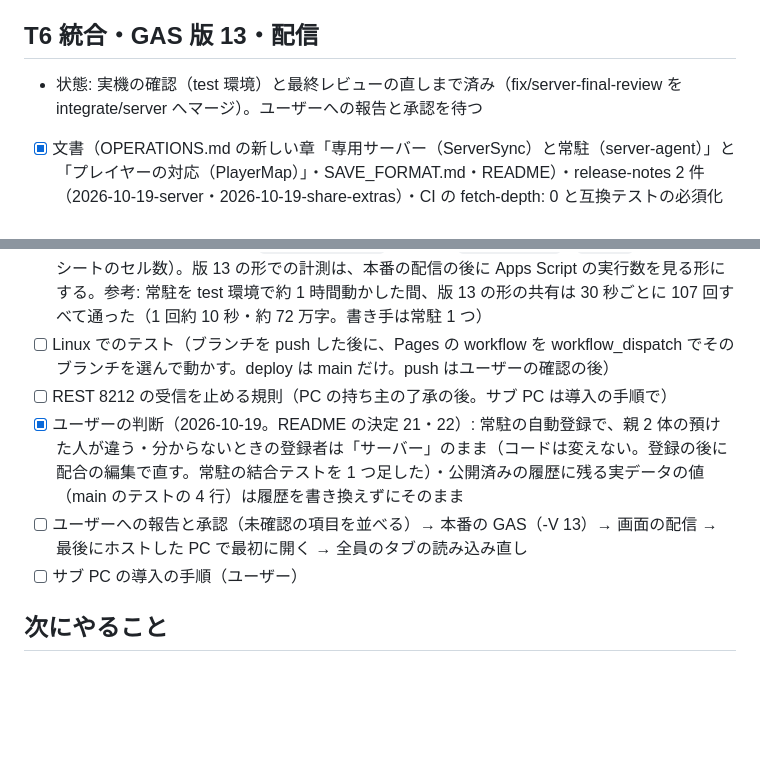
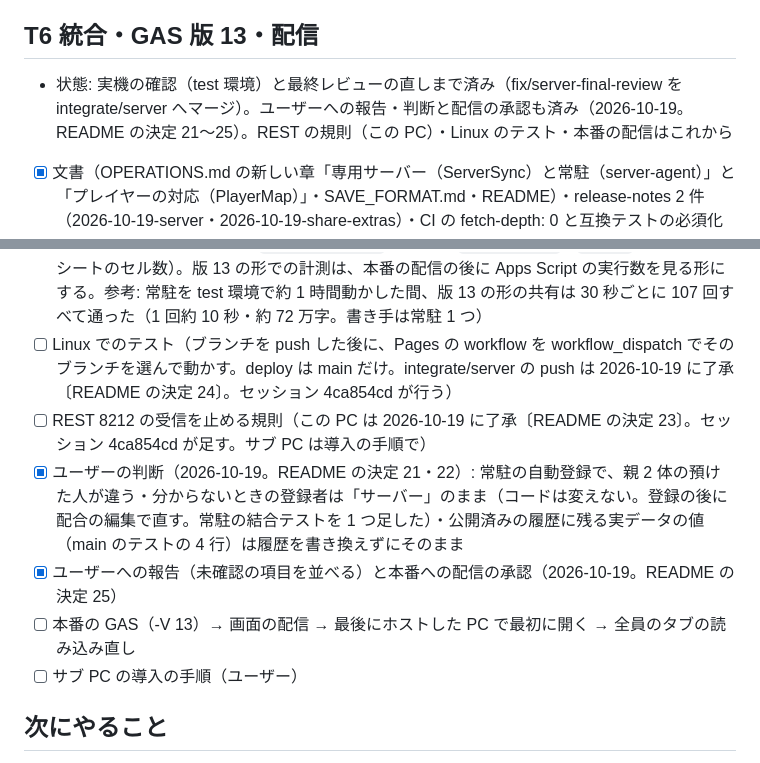
Before and after one commit to nato093/pal-breeding-note, a Markdown page: docs/server/TODO.md, 2 parts joined by grey strips. Drawn GitHub-style; blank space fills up the shorter version.

Commit message:
文書: TODO の T6 の状態と項目を決定 23〜25 に合わせる（登録者の決定のレビュー）
- docs/server/TODO.md: T6 の「状態」の「ユーザーへの報告と承認を待つ」を、報告・判断と配信の承認は済み（README の決定 21〜25）、REST の規則（この PC）・Linux のテスト・本番の配信はこれから、の形に直した
- 「ユーザーへの報告と承認 → 本番の GAS …」の項目を、済んだ「報告と配信の承認（決定 25）」と、まだの「本番の GAS（-V 13）→ 画面の配信 …」に分けた
- Linux のテストと REST 8212 の規則の項目の了承待ちの条件を、2026-10-19 の了承（決定 24・23）に書き換えた。どちらもまだ済んでいないので [ ] のまま

Co-Authored-By: Claude Opus 5.5 <noreply@anthropic.com>

```diff
--- a/docs/server/TODO.md
+++ b/docs/server/TODO.md
@@ -83,7 +83,7 @@
 
 ## T6 統合・GAS 版 13・配信
 
-- 状態: 実機の確認（test 環境）と最終レビューの直しまで済み（fix/server-final-review を integrate/server へマージ）。ユーザーへの報告と承認を待つ
+- 状態: 実機の確認（test 環境）と最終レビューの直しまで済み（fix/server-final-review を integrate/server へマージ）。ユーザーへの報告・判断と配信の承認も済み（2026-10-19。README の決定 21〜25）。REST の規則（この PC）・Linux のテスト・本番の配信はこれから
 - [x] 文書（OPERATIONS.md の新しい章「専用サーバー（ServerSync）と常駐（server-agent）」と「プレイヤーの対応（PlayerMap）」・SAVE_FORMAT.md・README）・release-notes 2 件（2026-10-19-server・2026-10-19-share-extras）・CI の fetch-depth: 0 と互換テストの必須化（feature/docs。マージ eb55981）
 - [x] GAS: build:gas → gas:push（HEAD）→ setup()（2026-10-19 にユーザーが実行）→ 版 13 → テスト用 deployment（説明 "server test"）を -V 13 → api-check すべて OK（プレイヤーの対応の読み書きを含む）。本番は版 12 のまま
 - [x] 常駐をこの PC の test 環境で（2026-10-19 の 10:55〜12:06。ID「サーバー」は --signup で Users_test に作った。データの場所は Claude outputs/server/agent-data）
@@ -99,10 +99,11 @@
 - [x] 最終レビュー（Codex と観点別のエージェント → 反証 → 直し）・`TZ=UTC npm test`・`git grep`。直したもの: プレイヤーの対応のストア（待つ間にログインが替わったら送らない・別のタブの書き込みを古い応答で巻き戻さない）・`server-settings.mjs` の数の書き方と書いた後の読み直し・常駐のログインを 2 本並べない・互換テストの完全なコミット番号・参加者の案内の「プレイヤーの対応を開く」・Pages の deploy を main だけに・Windows PowerShell 5.1 のテスト・文書。main から残っていたテストの実データの値（4 行）をダミーにした（公開済みの履歴はそのまま。ユーザーの判断）。`npm run test:perf` は、この PC でサーバーと常駐が動いている間は、回ごとに別の 1 件が予算を超えたり全部通ったりした（直した所は性能のテストの範囲に触れていない）
 - [ ] 実機で未確認: 以前のホストの対応が牧場のタマゴの自動登録の登録者に効くこと（無人の牧場がタマゴを産まなかった）・古い系統の守りと `--accept-world`（revert が要る＝ユーザーの了承）・ServerSync のバックアップ・停止・起動を常駐が妨げないこと。いずれもモックの結合テスト（test/server-agent）で確かめてある
 - [ ] GAS の負荷と容量: 未計測（`owned-bench.mjs` を広げて `playerMapSet`・`create` を重ねる・全シートのセル数）。版 13 の形での計測は、本番の配信の後に Apps Script の実行数を見る形にする。参考: 常駐を test 環境で約 1 時間動かした間、版 13 の形の共有は 30 秒ごとに 107 回すべて通った（1 回約 10 秒・約 72 万字。書き手は常駐 1 つ）
-- [ ] Linux でのテスト（ブランチを push した後に、Pages の workflow を workflow_dispatch でそのブランチを選んで動かす。deploy は main だけ。push はユーザーの確認の後）
-- [ ] REST 8212 の受信を止める規則（PC の持ち主の了承の後。サブ PC は導入の手順で）
+- [ ] Linux でのテスト（ブランチを push した後に、Pages の workflow を workflow_dispatch でそのブランチを選んで動かす。deploy は main だけ。integrate/server の push は 2026-10-19 に了承〔README の決定 24〕。セッション 4ca854cd が行う）
+- [ ] REST 8212 の受信を止める規則（この PC は 2026-10-19 に了承〔README の決定 23〕。セッション 4ca854cd が足す。サブ PC は導入の手順で）
 - [x] ユーザーの判断（2026-10-19。README の決定 21・22）: 常駐の自動登録で、親 2 体の預けた人が違う・分からないときの登録者は「サーバー」のまま（コードは変えない。登録の後に配合の編集で直す。常駐の結合テストを 1 つ足した）・公開済みの履歴に残る実データの値（main のテストの 4 行）は履歴を書き換えずにそのまま
-- [ ] ユーザーへの報告と承認（未確認の項目を並べる）→ 本番の GAS（-V 13）→ 画面の配信 → 最後にホストした PC で最初に開く → 全員のタブの読み込み直し
+- [x] ユーザーへの報告（未確認の項目を並べる）と本番への配信の承認（2026-10-19。README の決定 25）
+- [ ] 本番の GAS（-V 13）→ 画面の配信 → 最後にホストした PC で最初に開く → 全員のタブの読み込み直し
 - [ ] サブ PC の導入の手順（ユーザー）
 
 ## 次にやること
```
